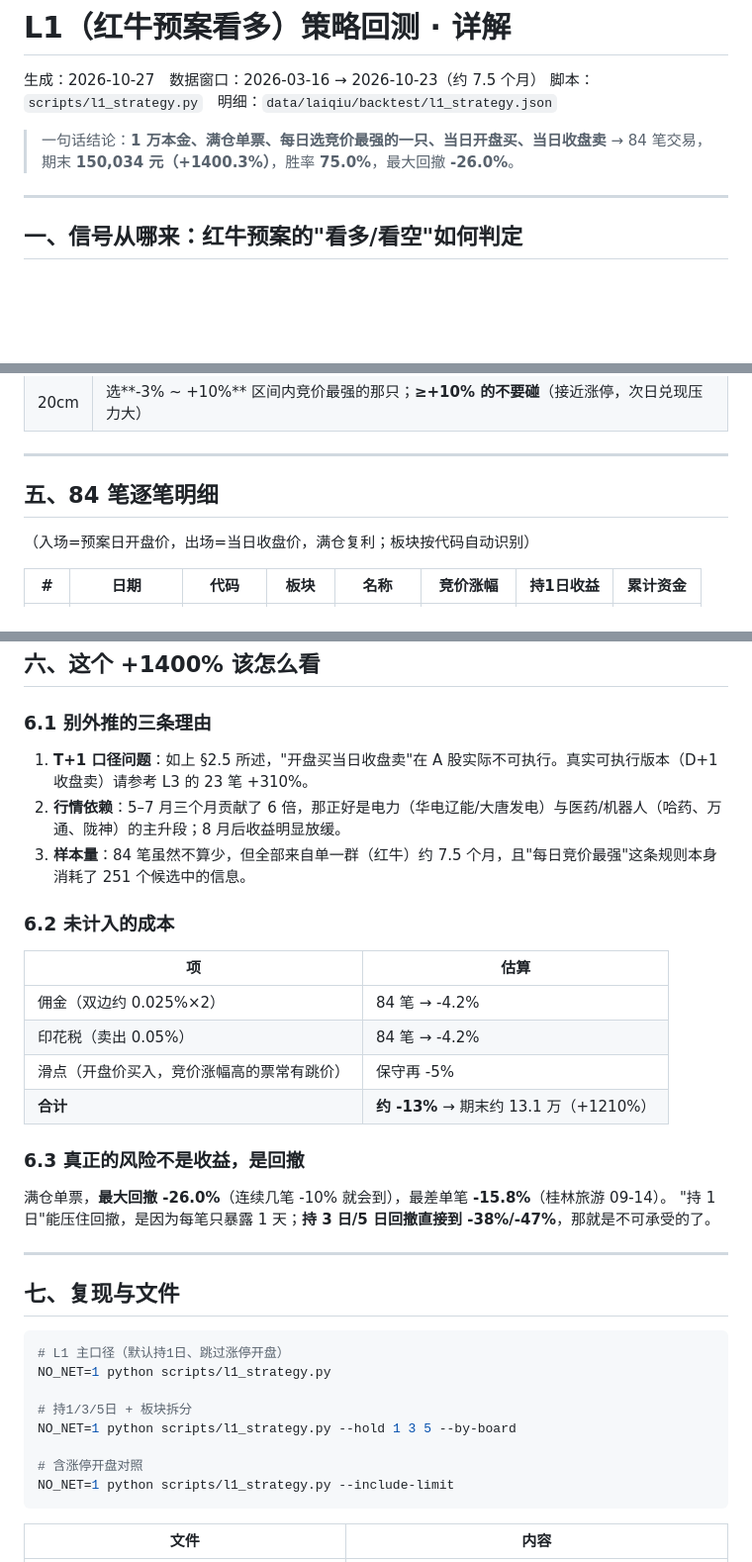
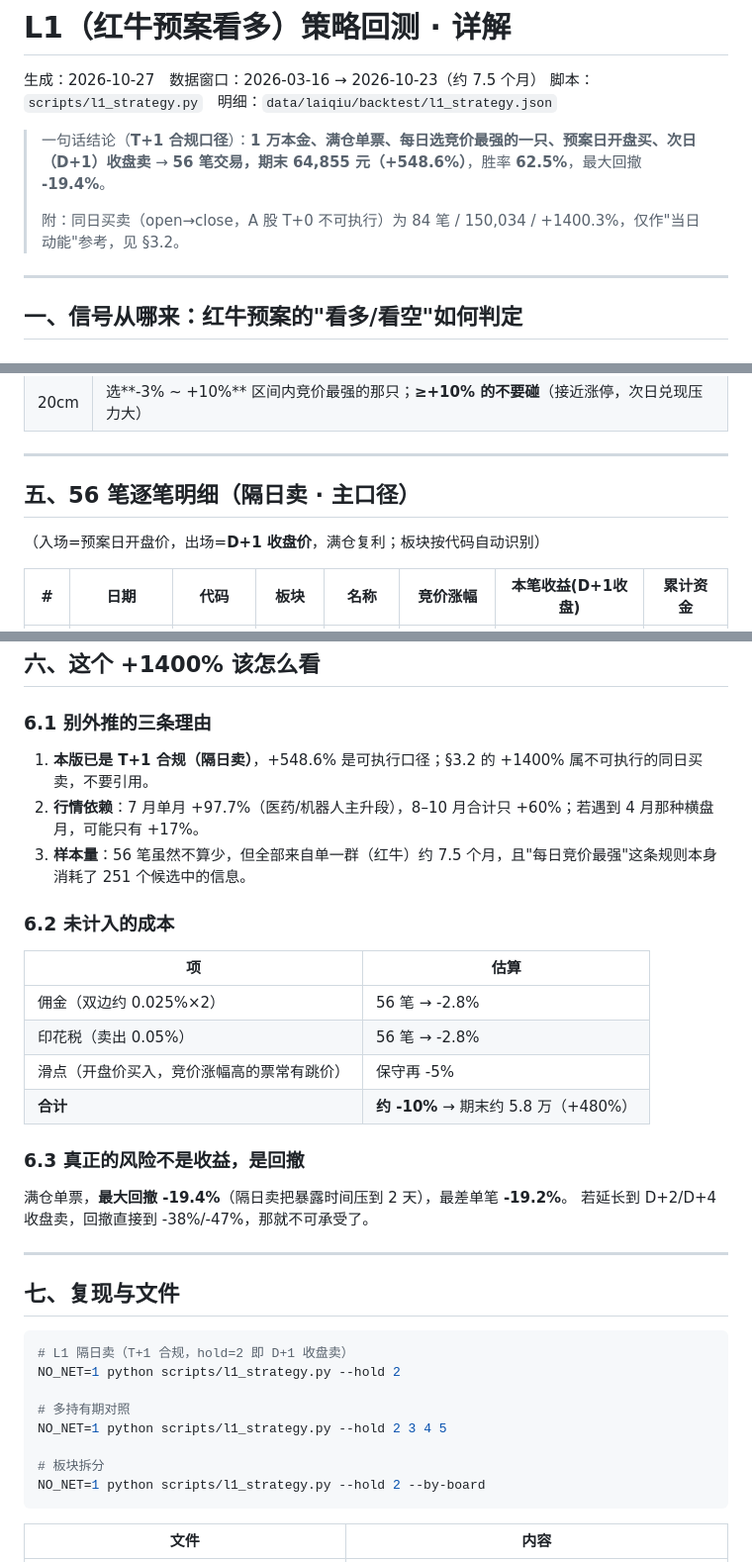
Before and after one commit to JuneFire/CodexStock, a Markdown page: reports/L1策略回测_详解.md, 3 parts joined by grey strips. Shown at 99% size. Drawn GitHub-style; blank space fills up the shorter version.

````diff
--- a/reports/L1策略回测_详解.md
+++ b/reports/L1策略回测_详解.md
@@ -3,7 +3,9 @@
 生成：2026-10-27　数据窗口：2026-03-16 → 2026-10-23（约 7.5 个月）
 脚本：`scripts/l1_strategy.py`　明细：`data/laiqiu/backtest/l1_strategy.json`
 
-> 一句话结论：**1 万本金、满仓单票、每日选竞价最强的一只、当日开盘买、当日收盘卖** → 84 笔交易，期末 **150,034 元（+1400.3%）**，胜率 **75.0%**，最大回撤 **-26.0%**。
+> 一句话结论（**T+1 合规口径**）：**1 万本金、满仓单票、每日选竞价最强的一只、预案日开盘买、次日（D+1）收盘卖** → **56 笔交易，期末 64,855 元（+548.6%）**，胜率 **62.5%**，最大回撤 **-19.4%**。
+>
+> 附：同日买卖（open→close，A 股 T+0 不可执行）为 84 笔 / 150,034 / +1400.3%，仅作"当日动能"参考，见 §3.2。
 
 ---
 
@@ -191,9 +215,9 @@
 
 ---
 
-## 五、84 笔逐笔明细
+## 五、56 笔逐笔明细（隔日卖 · 主口径）
 
-（入场=预案日开盘价，出场=当日收盘价，满仓复利；板块按代码自动识别）
+（入场=预案日开盘价，出场=**D+1 收盘价**，满仓复利；板块按代码自动识别）
 
-| # | 日期 | 代码 | 板块 | 名称 | 竞价涨幅 | 持1日收益 | 累计资金 |
+| # | 日期 | 代码 | 板块 | 名称 | 竞价涨幅 | 本笔收益(D+1收盘) | 累计资金 |
 |---|---|---|---|---|---|---|---|
@@ -288,37 +282,37 @@
 
 ### 6.1 别外推的三条理由
 
-1. **T+1 口径问题**：如上 §2.5 所述，"开盘买当日收盘卖"在 A 股实际不可执行。真实可执行版本（D+1 收盘卖）请参考 L3 的 23 笔 +310%。
-2. **行情依赖**：5–7 月三个月贡献了 6 倍，那正好是电力（华电辽能/大唐发电）与医药/机器人（哈药、万通、陇神）的主升段；8 月后收益明显放缓。
-3. **样本量**：84 笔虽然不算少，但全部来自单一群（红牛）约 7.5 个月，且"每日竞价最强"这条规则本身消耗了 251 个候选中的信息。
+1. **本版已是 T+1 合规（隔日卖）**，+548.6% 是可执行口径；§3.2 的 +1400% 属不可执行的同日买卖，不要引用。
+2. **行情依赖**：7 月单月 +97.7%（医药/机器人主升段），8–10 月合计只 +60%；若遇到 4 月那种横盘月，可能只有 +17%。
+3. **样本量**：56 笔虽然不算少，但全部来自单一群（红牛）约 7.5 个月，且"每日竞价最强"这条规则本身消耗了 251 个候选中的信息。
 
 ### 6.2 未计入的成本
 
 | 项 | 估算 |
 |---|---|
-| 佣金（双边约 0.025%×2） | 84 笔 → -4.2% |
-| 印花税（卖出 0.05%） | 84 笔 → -4.2% |
+| 佣金（双边约 0.025%×2） | 56 笔 → -2.8% |
+| 印花税（卖出 0.05%） | 56 笔 → -2.8% |
 | 滑点（开盘价买入，竞价涨幅高的票常有跳价） | 保守再 -5% |
-| **合计** | **约 -13%** → 期末约 13.1 万（+1210%） |
+| **合计** | **约 -10%** → 期末约 5.8 万（+480%） |
 
 ### 6.3 真正的风险不是收益，是回撤
 
-满仓单票，**最大回撤 -26.0%**（连续几笔 -10% 就会到），最差单笔 **-15.8%**（桂林旅游 09-14）。
-"持 1 日"能压住回撤，是因为每笔只暴露 1 天；**持 3 日/5 日回撤直接到 -38%/-47%**，那就是不可承受的了。
+满仓单票，**最大回撤 -19.4%**（隔日卖把暴露时间压到 2 天），最差单笔 **-19.2%**。
+若延长到 D+2/D+4 收盘卖，回撤直接到 -38%/-47%，那就不可承受了。
 
 ---
 
 ## 七、复现与文件
 
 ```bash
-# L1 主口径（默认持1日、跳过涨停开盘）
-NO_NET=1 python scripts/l1_strategy.py
+# L1 隔日卖（T+1 合规，hold=2 即 D+1 收盘卖）
+NO_NET=1 python scripts/l1_strategy.py --hold 2
 
-# 持1/3/5日 + 板块拆分
-NO_NET=1 python scripts/l1_strategy.py --hold 1 3 5 --by-board
+# 多持有期对照
+NO_NET=1 python scripts/l1_strategy.py --hold 2 3 4 5
 
-# 含涨停开盘对照
-NO_NET=1 python scripts/l1_strategy.py --include-limit
+# 板块拆分
+NO_NET=1 python scripts/l1_strategy.py --hold 2 --by-board
 ```
 
 | 文件 | 内容 |
````
Also changed, not shown: other parts of reports/L1策略回测_详解.md (+99 -107 lines).
